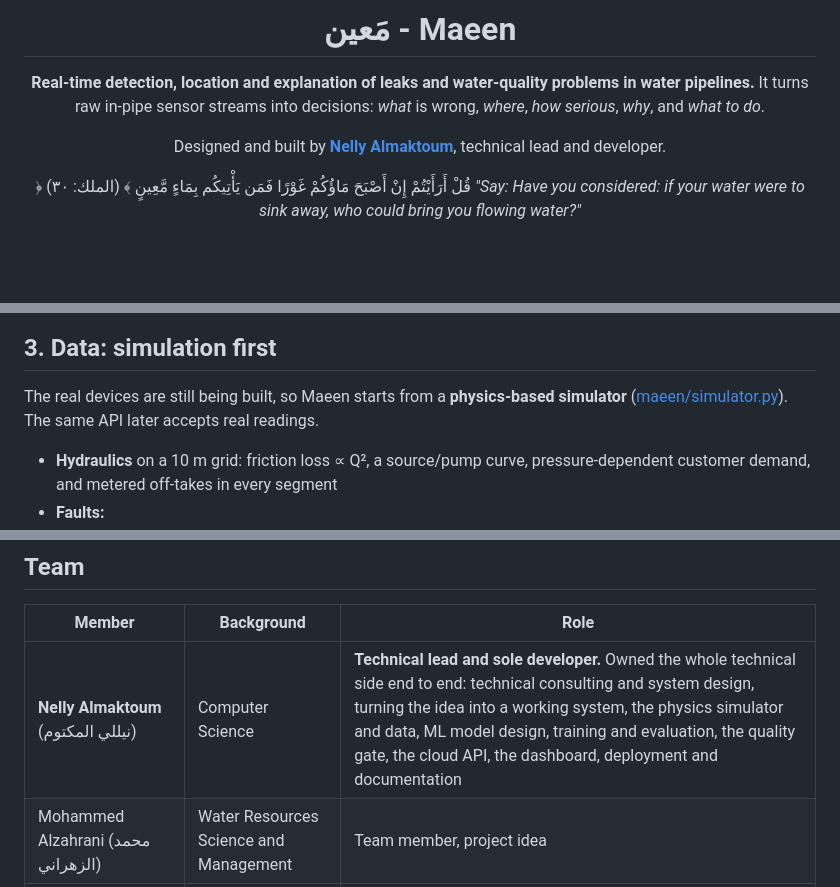
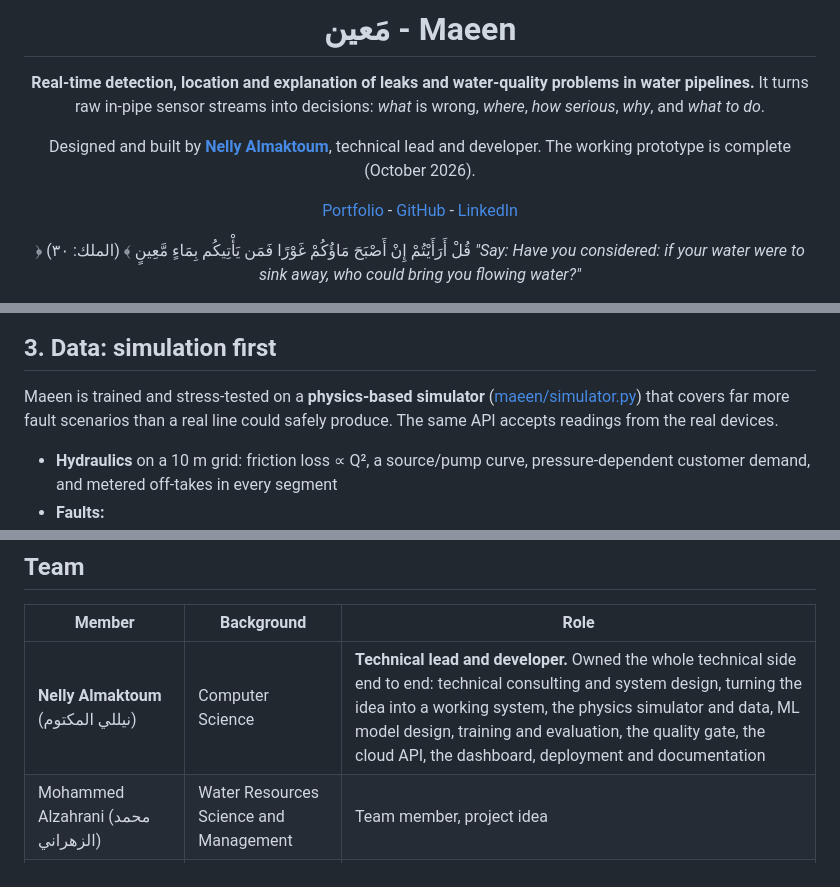
Before and after one commit to nelmkt/maeen, a Markdown page: README.md, 3 parts joined by grey strips. Rendered like a GitHub page; blank space fills up the shorter version.

Commit message:
prototype is done, link portfolio (#1)

```diff
--- a/README.md
+++ b/README.md
@@ -5,7 +5,9 @@
 **Real-time detection, location and explanation of leaks and water-quality problems in water pipelines.**
 It turns raw in-pipe sensor streams into decisions: *what* is wrong, *where*, *how serious*, *why*, and *what to do*.
 
-Designed and built by **[Nelly Almaktoum](https://github.com/nelmkt)**, technical lead and developer.
+Designed and built by **[Nelly Almaktoum](https://github.com/nelmkt)**, technical lead and developer. The working prototype is complete (October 2026).
+
+[Portfolio](https://nelmkt.com) - [GitHub](https://github.com/nelmkt) - [LinkedIn](https://www.linkedin.com/in/nelmkt/)
 
 ﴿ قُلْ أَرَأَيْتُمْ إِنْ أَصْبَحَ مَاؤُكُمْ غَوْرًا فَمَن يَأْتِيكُم بِمَاءٍ مَّعِينٍ ﴾ (الملك: ٣٠)
 *"Say: Have you considered: if your water were to sink away, who could bring you flowing water?"*
@@ -78,7 +80,7 @@ flowchart LR
 
 ## 3. Data: simulation first
 
-The real devices are still being built, so Maeen starts from a **physics-based simulator** ([maeen/simulator.py](maeen/simulator.py)). The same API later accepts real readings.
+Maeen is trained and stress-tested on a **physics-based simulator** ([maeen/simulator.py](maeen/simulator.py)) that covers far more fault scenarios than a real line could safely produce. The same API accepts readings from the real devices.
 
 - **Hydraulics** on a 10 m grid: friction loss ∝ Q², a source/pump curve, pressure-dependent customer demand, and metered off-takes in every segment
 - **Faults:**
@@ -240,7 +242,7 @@ tests/           pytest suite
 
 | Member | Background | Role |
 |---|---|---|
-| **Nelly Almaktoum** (نيللي المكتوم) | Computer Science | **Technical lead and sole developer.** Owned the whole technical side end to end: technical consulting and system design, turning the idea into a working system, the physics simulator and data, ML model design, training and evaluation, the quality gate, the cloud API, the dashboard, deployment and documentation |
+| **Nelly Almaktoum** (نيللي المكتوم) | Computer Science | **Technical lead and developer.** Owned the whole technical side end to end: technical consulting and system design, turning the idea into a working system, the physics simulator and data, ML model design, training and evaluation, the quality gate, the cloud API, the dashboard, deployment and documentation |
 | Mohammed Alzahrani (محمد الزهراني) | Water Resources Science and Management | Team member, project idea |
 | Joud Alkhateeb (جود الخطيب) | Chemistry | Team member, project idea |
 | Muhannad Almehri (مهند المهري) | Industrial Engineering | Team member, project idea |
```
Also changed, not shown: other parts of README.md (+1 -1 lines).
